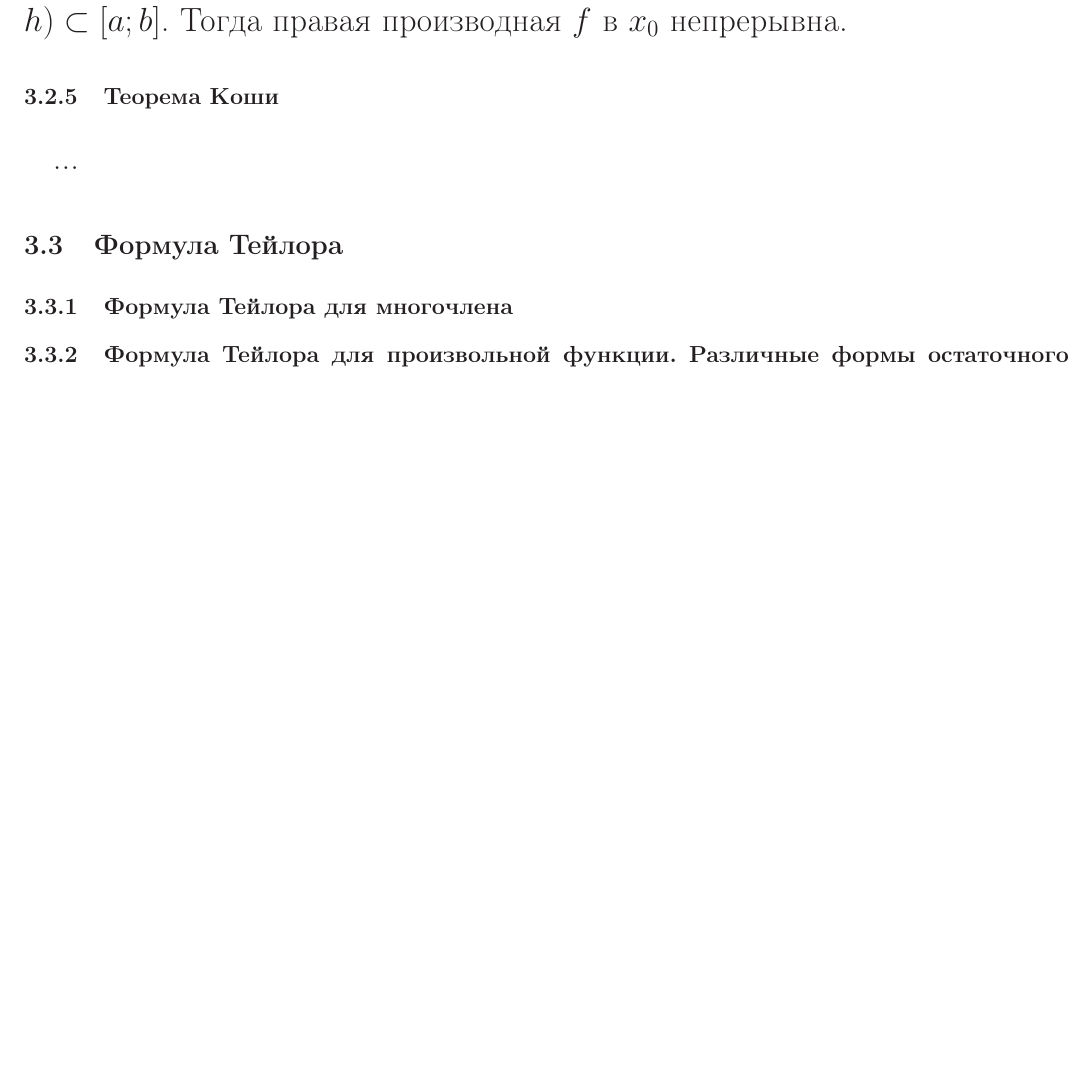
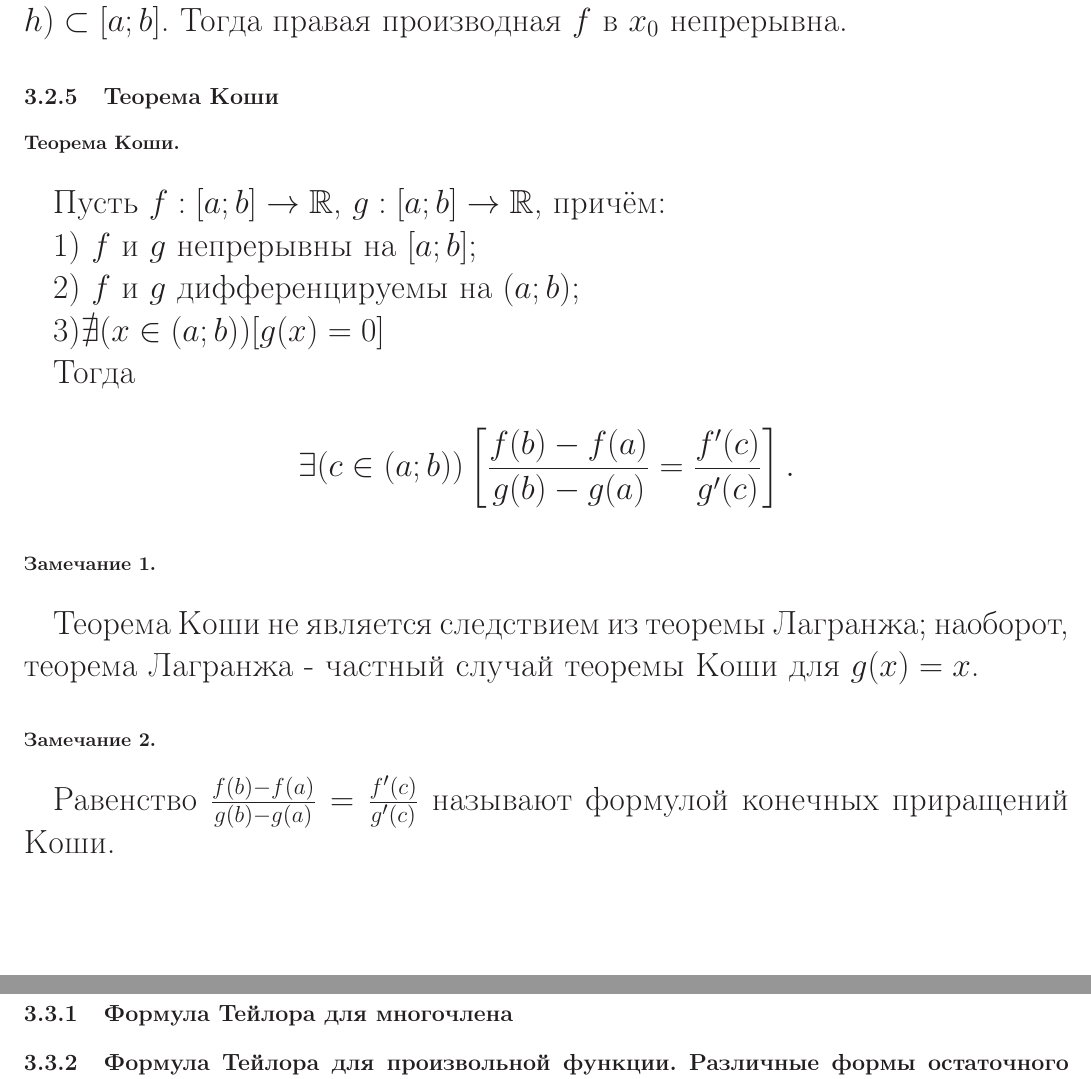
Before and after one commit to nickkolok/chas-matan, a LaTeX document (Konsp_tex/main.tex, which reads Konsp_tex/ch_osndiff.tex, Konsp_tex/sub_teorema_Koshi.tex): part of page 17 of 18 before the commit and two parts of pages 17 and 18 of 18 after it, the two joined at a grey line, cut so that both start at the same text, the shorter picture padded with empty space. Compiled offline with LaTeX, dvips and Ghostscript.

Commit message:
Теорема Коши

```diff
--- a/Konsp_tex/ch_osndiff.tex
+++ b/Konsp_tex/ch_osndiff.tex
@@ -21,7 +21,7 @@
 \subsection{Теорема Лагранжа и следствия из нее}
 \input{sub_teorema_Lagranzha}
 \subsection{Теорема Коши}
-...
+\input{sub_teorema_Koshi}
 
 \section{Формула Тейлора}
 \subsection{Формула Тейлора для многочлена}
--- /dev/null
+++ b/Konsp_tex/sub_teorema_Koshi.tex
@@ -0,0 +1,23 @@
+\subsubsection{Теорема Коши.}
+
+Пусть $f:[a;b]\to \R$, $g:[a;b]\to \R$, причём:
+
+1) $f$ и $g$ непрерывны на $[a;b]$;
+
+2) $f$ и $g$ дифференцируемы на $(a;b)$;
+
+3)$\nexists (x \in (a;b))[g(x)=0]$
+
+Тогда
+
+$$
+\exists (c \in (a;b))\left[ \frac{f(b)-f(a)}{g(b)-g(a)}=\frac{f'(c)}{g'(c)}\right].
+$$
+
+\subsubsection{Замечание 1.}
+
+Теорема Коши не является следствием из теоремы Лагранжа; наоборот, теорема Лагранжа - частный случай теоремы Коши для $g(x)=x$.
+
+\subsubsection{Замечание 2.}
+
+Равенство $ \frac{f(b)-f(a)}{g(b)-g(a)}=\frac{f'(c)}{g'(c)}$ называют формулой конечных приращений Коши.
```
Also changed, not shown: Konsp_tex/main.pdf.
